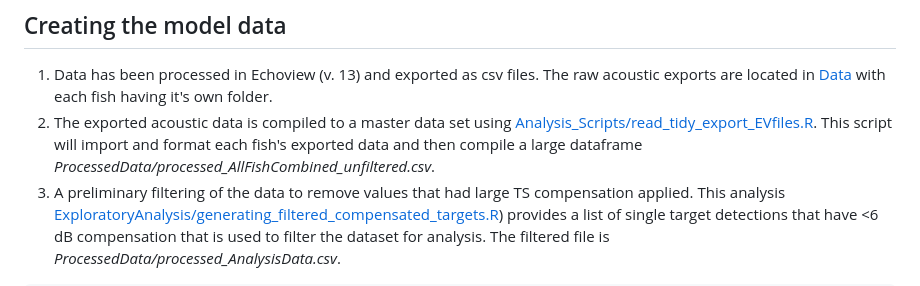
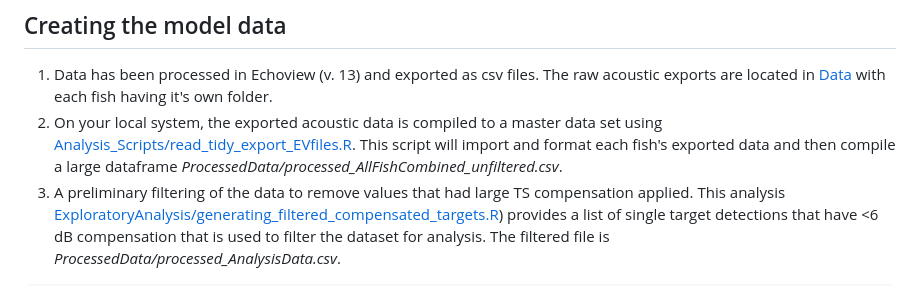
Before and after one commit to WidebandPingFest/FishTetherExperiment, a Markdown page: README.md, the part around the change. Drawn GitHub-style.

````diff
--- a/README.md
+++ b/README.md
@@ -25,7 +25,7 @@ In the future these files may be included in the repo using Git Large File Stora
 
 ## Creating the model data
 1. Data has been processed in Echoview (v. 13) and exported as csv files. The raw acoustic exports are located in [Data](Data) with each fish having it's own folder.
-2. The exported acoustic data is compiled to a master data set using [Analysis_Scripts/read_tidy_export_EVfiles.R](Analysis_Scripts/read_tidy_export_EVfiles.R). This script will import and format each fish's exported data and then compile a large dataframe *ProcessedData/processed_AllFishCombined_unfiltered.csv*.
+2. On your local system, the exported acoustic data is compiled to a master data set using [Analysis_Scripts/read_tidy_export_EVfiles.R](Analysis_Scripts/read_tidy_export_EVfiles.R). This script will import and format each fish's exported data and then compile a large dataframe *ProcessedData/processed_AllFishCombined_unfiltered.csv*.
 3. A preliminary filtering of the data to remove values that had large TS compensation applied. This analysis [ExploratoryAnalysis/generating_filtered_compensated_targets.R](ExploratoryAnalysis/generating_filtered_compensated_targets.R)) provides a list of single target detections that have <6 dB compensation that is used to filter the dataset for analysis. The filtered file is *ProcessedData/processed_AnalysisData.csv*.
 
 ``` r
````
